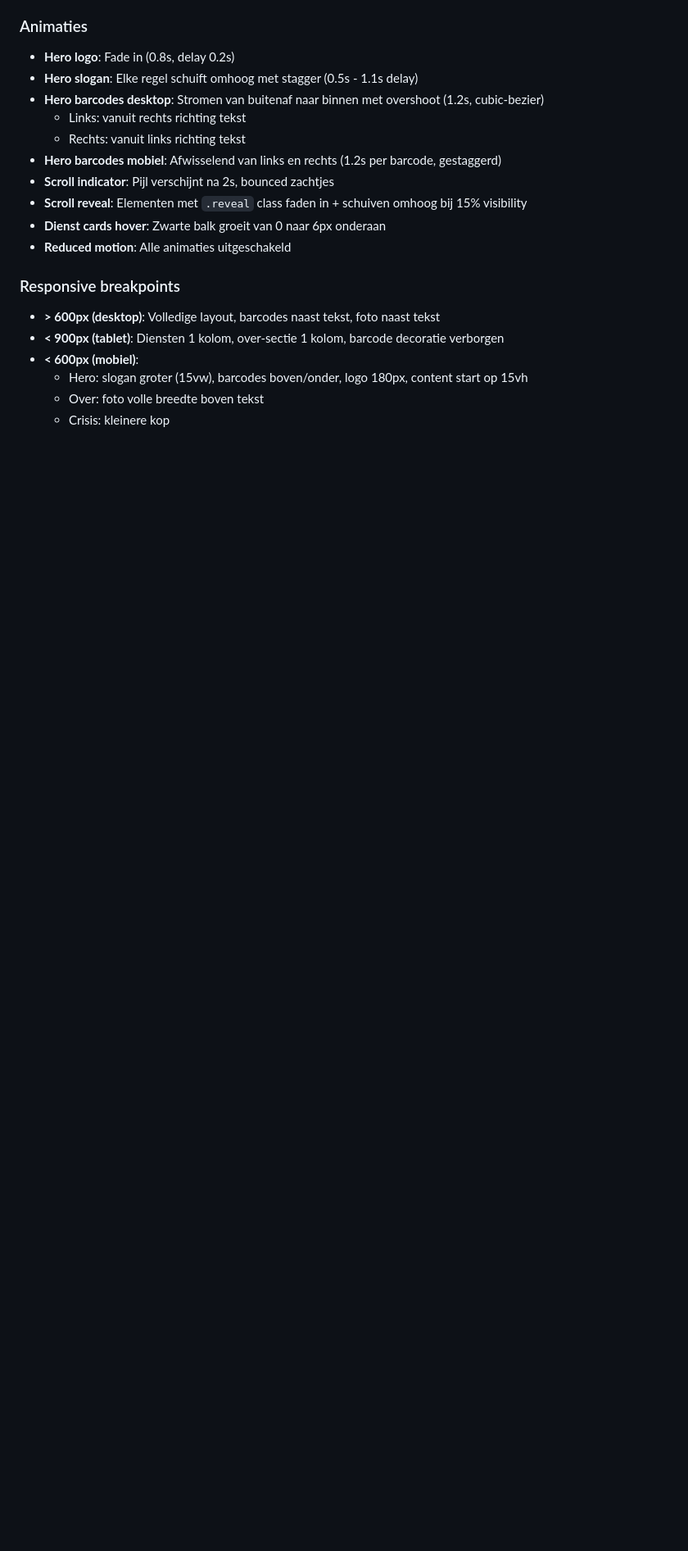
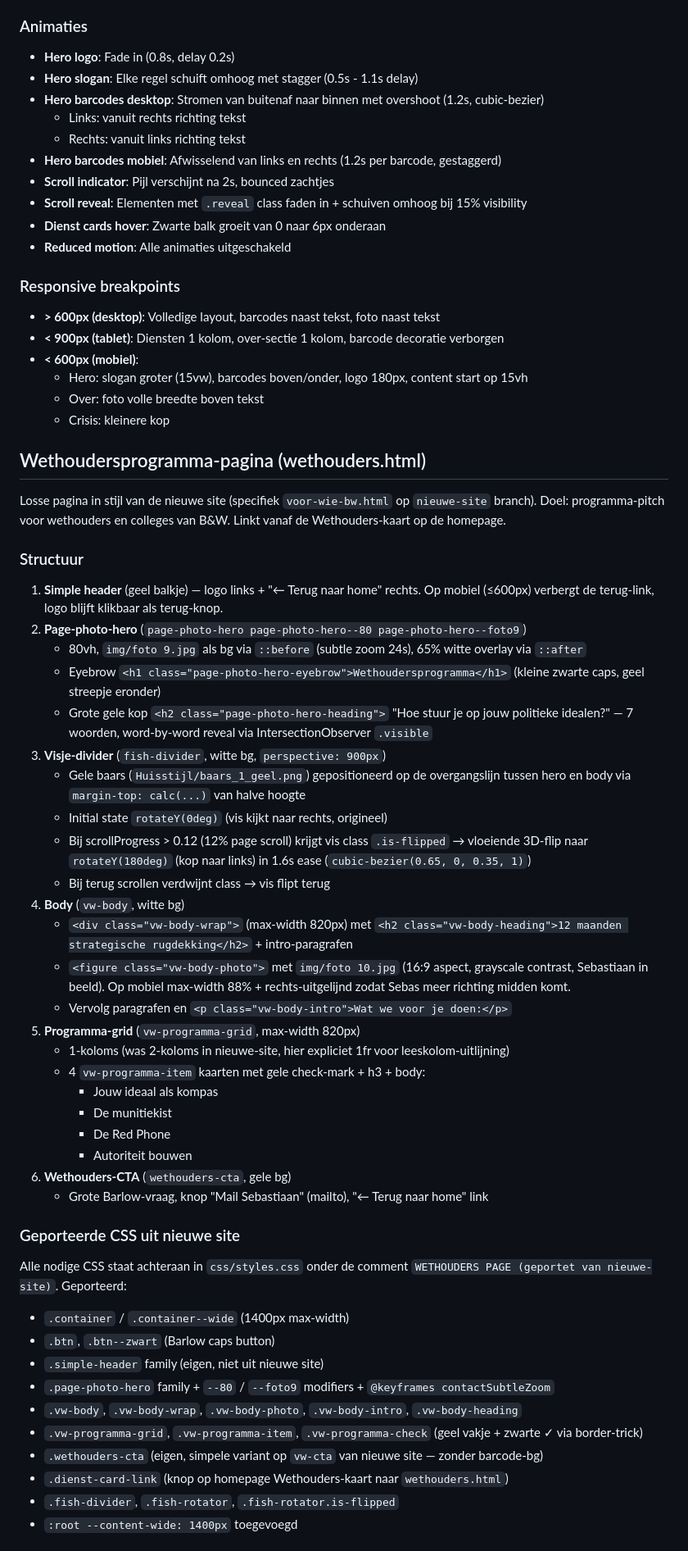
Before and after one commit to wouterzaalberg/stekelbaars, a Markdown page: CLAUDE.md, the part around one of its changes. Shown at 82% size. Drawn GitHub-style; blank space fills up the shorter version.

Commit message:
CLAUDE.md bijwerken met wethoudersprogramma-pagina
Co-Authored-By: Claude Opus 4.7 (1M context) <noreply@anthropic.com>

```diff
--- a/CLAUDE.md
+++ b/CLAUDE.md
@@ -110,3 +113,48 @@ Bestanden in `Huisstijl/`.
   - Over: foto volle breedte boven tekst
   - Crisis: kleinere kop
 
+## Wethoudersprogramma-pagina (wethouders.html)
+
+Losse pagina in stijl van de nieuwe site (specifiek `voor-wie-bw.html` op `nieuwe-site` branch). Doel: programma-pitch voor wethouders en colleges van B&W. Linkt vanaf de Wethouders-kaart op de homepage.
+
+### Structuur
+
+1. **Simple header** (geel balkje) — logo links + "← Terug naar home" rechts. Op mobiel (≤600px) verbergt de terug-link, logo blijft klikbaar als terug-knop.
+2. **Page-photo-hero** (`page-photo-hero page-photo-hero--80 page-photo-hero--foto9`)
+   - 80vh, `img/foto 9.jpg` als bg via `::before` (subtle zoom 24s), 65% witte overlay via `::after`
+   - Eyebrow `<h1 class="page-photo-hero-eyebrow">Wethoudersprogramma</h1>` (kleine zwarte caps, geel streepje eronder)
+   - Grote gele kop `<h2 class="page-photo-hero-heading">` "Hoe stuur je op jouw politieke idealen?" — 7 woorden, word-by-word reveal via IntersectionObserver `.visible`
+3. **Visje-divider** (`fish-divider`, witte bg, `perspective: 900px`)
+   - Gele baars (`Huisstijl/baars_1_geel.png`) gepositioneerd op de overgangslijn tussen hero en body via `margin-top: calc(...)` van halve hoogte
+   - Initial state `rotateY(0deg)` (vis kijkt naar rechts, origineel)
+   - Bij scrollProgress > 0.12 (12% page scroll) krijgt vis class `.is-flipped` → vloeiende 3D-flip naar `rotateY(180deg)` (kop naar links) in 1.6s ease (`cubic-bezier(0.65, 0, 0.35, 1)`)
+   - Bij terug scrollen verdwijnt class → vis flipt terug
+4. **Body** (`vw-body`, witte bg)
+   - `<div class="vw-body-wrap">` (max-width 820px) met `<h2 class="vw-body-heading">12 maanden strategische rugdekking</h2>` + intro-paragrafen
+   - `<figure class="vw-body-photo">` met `img/foto 10.jpg` (16:9 aspect, grayscale contrast, Sebastiaan in beeld). Op mobiel max-width 88% + rechts-uitgelijnd zodat Sebas meer richting midden komt.
+   - Vervolg paragrafen en `<p class="vw-body-intro">Wat we voor je doen:</p>`
+5. **Programma-grid** (`vw-programma-grid`, max-width 820px)
+   - 1-koloms (was 2-koloms in nieuwe-site, hier expliciet 1fr voor leeskolom-uitlijning)
+   - 4 `vw-programma-item` kaarten met gele check-mark + h3 + body:
+     - Jouw ideaal als kompas
+     - De munitiekist
+     - De Red Phone
+     - Autoriteit bouwen
+6. **Wethouders-CTA** (`wethouders-cta`, gele bg)
+   - Grote Barlow-vraag, knop "Mail Sebastiaan" (mailto), "← Terug naar home" link
+
+### Geporteerde CSS uit nieuwe site
+
+Alle nodige CSS staat achteraan in `css/styles.css` onder de comment `WETHOUDERS PAGE (geportet van nieuwe-site)`. Geporteerd:
+
+- `.container` / `.container--wide` (1400px max-width)
+- `.btn`, `.btn--zwart` (Barlow caps button)
+- `.simple-header` family (eigen, niet uit nieuwe site)
+- `.page-photo-hero` family + `--80` / `--foto9` modifiers + `@keyframes contactSubtleZoom`
+- `.vw-body`, `.vw-body-wrap`, `.vw-body-photo`, `.vw-body-intro`, `.vw-body-heading`
+- `.vw-programma-grid`, `.vw-programma-item`, `.vw-programma-check` (geel vakje + zwarte ✓ via border-trick)
+- `.wethouders-cta` (eigen, simpele variant op `vw-cta` van nieuwe site — zonder barcode-bg)
+- `.dienst-card-link` (knop op homepage Wethouders-kaart naar `wethouders.html`)
+- `.fish-divider`, `.fish-rotator`, `.fish-rotator.is-flipped`
+- `:root --content-wide: 1400px` toegevoegd
+
```
Also changed, not shown: other parts of CLAUDE.md (+34 -8 lines).
